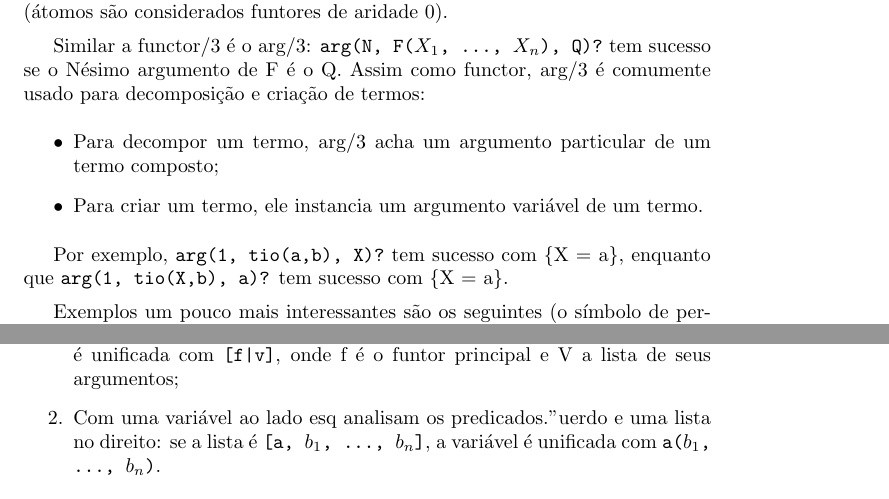
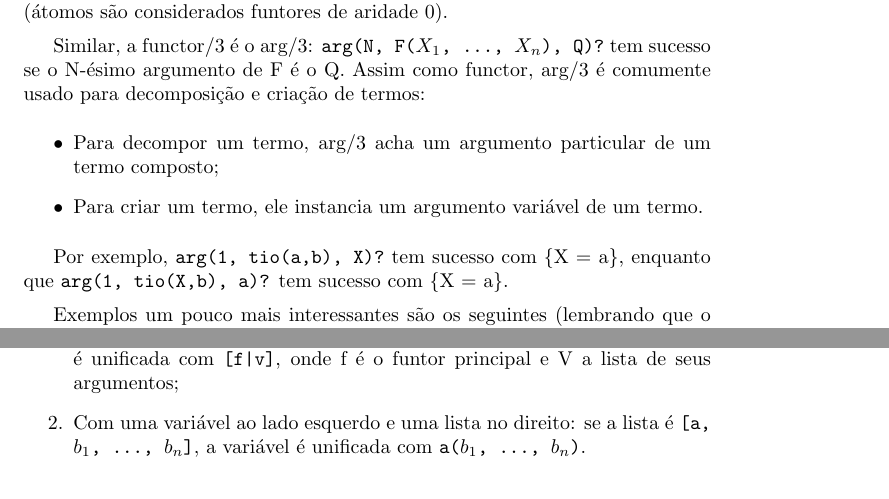
Before and after one commit to ericlesaquiles/Otimizacao-por-restricoes-logicas, a LaTeX document (doc/Cap6/[LOG] Cap6.tex): two parts of page 2 of 3, joined at a grey line, cut so that both start at the same text. Compiled offline with pdfLaTeX.

Commit message:
Correcao Cap6 - faltam algumas mudancas
Fiz algumas correcoes simples e deixei alguns COMMENTs.

```diff
--- a/doc/Cap6/[LOG] Cap6.tex
+++ b/doc/Cap6/[LOG] Cap6.tex
@@ -56,9 +56,10 @@ Pode-se usar esse predicado para, entre outras coisas, decomposição e criaçã
   \item{\tt functor(F, tio, 2)} tem como solução \{F = tio\}.
 \end{enumerate}
 
-Note que, no exemplo 2, se o goal fosse {\tt functor(F, tio, N)?}, teríamos erro, já que o interpretador não consegue adivinhar a aridade de um funtor a partir do nome. Análogamente, {\tt functor(F, tio(a, b), N)?} resultaria em erro, já que {\tt functor} espera um átomo como segundo argumento, não um funtor composto. Mas, {\tt functor(tio, X, N)?} teria sucesso, com \{X = tio, N = 0\} (átomos são considerados funtores de aridade 0).
+Note que, no Exemplo 2, se o goal fosse {\tt functor(F, tio, N)?}, teríamos erro, já que o interpretador não consegue adivinhar a aridade de um funtor a partir do nome. Analogamente, %COMMENT: em todos os casos em que a palavra original era proparoxitona - e, por isso, acentuada - quando escreve o adverbio - com o "mente" no final - voce manteve o acento, mas esse acento desaparece.
+{\tt functor(F, tio(a, b), N)?} resultaria em erro, já que {\tt functor} espera um átomo como segundo argumento, não um funtor composto. Mas, {\tt functor(tio, X, N)?} teria sucesso, com \{X = tio, N = 0\} (átomos são considerados funtores de aridade 0).
 
-Similar a functor/3 é o arg/3: {\tt arg(N, F($X_1$, ..., $X_n$), Q)?} tem sucesso se o Nésimo argumento de F é o Q. Assim como functor, arg/3 é comumente usado para decomposição e criação de termos:
+Similar, a functor/3 é o arg/3: {\tt arg(N, F($X_1$, ..., $X_n$), Q)?} tem sucesso se o N-ésimo argumento de F é o Q. Assim como functor, arg/3 é comumente usado para decomposição e criação de termos:
 \begin{itemize}
   \item Para decompor um termo, arg/3 acha um argumento particular de um termo composto;
   \item Para criar um termo, ele instancia um argumento variável de um termo.
@@ -66,7 +67,7 @@ Similar a functor/3 é o arg/3: {\tt arg(N, F($X_1$, ..., $X_n$), Q)?} tem suces
 
 Por exemplo, {\tt arg(1, tio(a,b), X)?} tem sucesso com \{X = a\}, enquanto que {\tt arg(1, tio(X,b), a)?} tem sucesso com \{X = a\}.
 
-Exemplos um pouco mais interessantes são os seguintes (o símbolo de percentagem denota um comentário no código, enquanto que o underline denota uma variável anônima\marginpar{É uma variável a que não se dá nome. Assim, não se pode chamá-la depois: cada variável anônima é diferente.}):
+Exemplos um pouco mais interessantes são os seguintes (lembrando que o símbolo de percentagem denota um comentário no código, enquanto que o subescrito denota uma variável anônima\marginpar{É uma variável a que não se dá nome. Assim, não se pode chamá-la depois: cada variável anônima é diferente.}): %COMMENT: no capitulo 4 voce ja tinha explicado isso do _. Ou coloca um lembrando como eu coloquei, mas pode tirar a explicacao de que variaveis anonimas sao diferentes. Ou nem fala nada. Ja a porcentagem sendo um comentario, voce ja usou no capitulo 4, mas nao sei se explicou antes. Se nao explicou, eh melhor colocar essa explicacao na primeira vez que ele aparece. Ai aqui pode colocar um "lembrando" ou nao falar nada.
 
 \lstinputlisting[caption= Sub Termo]{../Exemplos/Cap6/prog1_subtermo.pl}
 
@@ -76,7 +77,7 @@ Outro predicado de inspeção de estrutura é o, assim chamado, \textit{univ}, e
 O \textit{univ} pode ser usado de essencialmente duas formas diferentes:
 \begin{enumerate}
   \item Com um funtor ao lado esquerdo e uma váriavel no direito: a variável é unificada com {\tt [f|v]}, onde f é o funtor principal e V a lista de seus argumentos;
-  \item Com uma variável ao lado esq analisam os predicados.''uerdo e uma lista no direito: se a lista é {\tt [a, $b_1$, ..., $b_n$]}, a variável é unificada com {\tt a($b_1$, ..., $b_n$)}.
+  \item Com uma variável ao lado esquerdo e uma lista no direito: se a lista é {\tt [a, $b_1$, ..., $b_n$]}, a variável é unificada com {\tt a($b_1$, ..., $b_n$)}.
 \end{enumerate}
 
 O seguinte programa mostra um exemplo da utilidade de \textit{univ}:
```
Also changed, not shown: doc/Cap6/[LOG] Cap6.tex (12 more changed lines).
